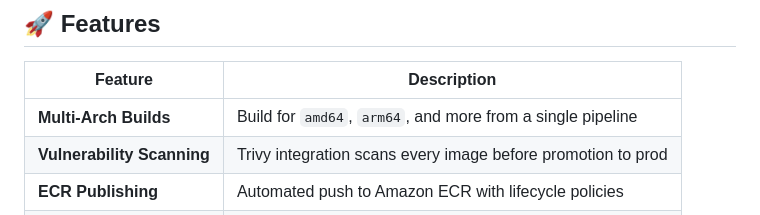
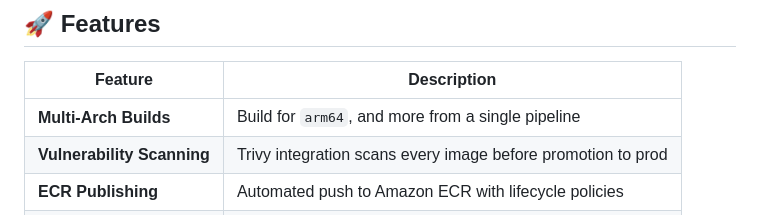
Before and after one commit to danielblakeman10/Container-Build-Platform, a Markdown page: README.md, the part around the change. Rendered like a GitHub page.

```diff
--- a/README.md
+++ b/README.md
@@ -16,7 +16,7 @@ A centralized, secure, and automated container build platform that turns source
 
 | Feature | Description |
 |---------|-------------|
-| **Multi-Arch Builds** | Build for `amd64`, `arm64`, and more from a single pipeline |
+| **Multi-Arch Builds** | Build for `arm64`, and more from a single pipeline |
 | **Vulnerability Scanning** | Trivy integration scans every image before promotion to prod |
 | **ECR Publishing** | Automated push to Amazon ECR with lifecycle policies |
 | **Automated Tagging** | Semantic versioning + git SHA + build timestamp strategy |
```
